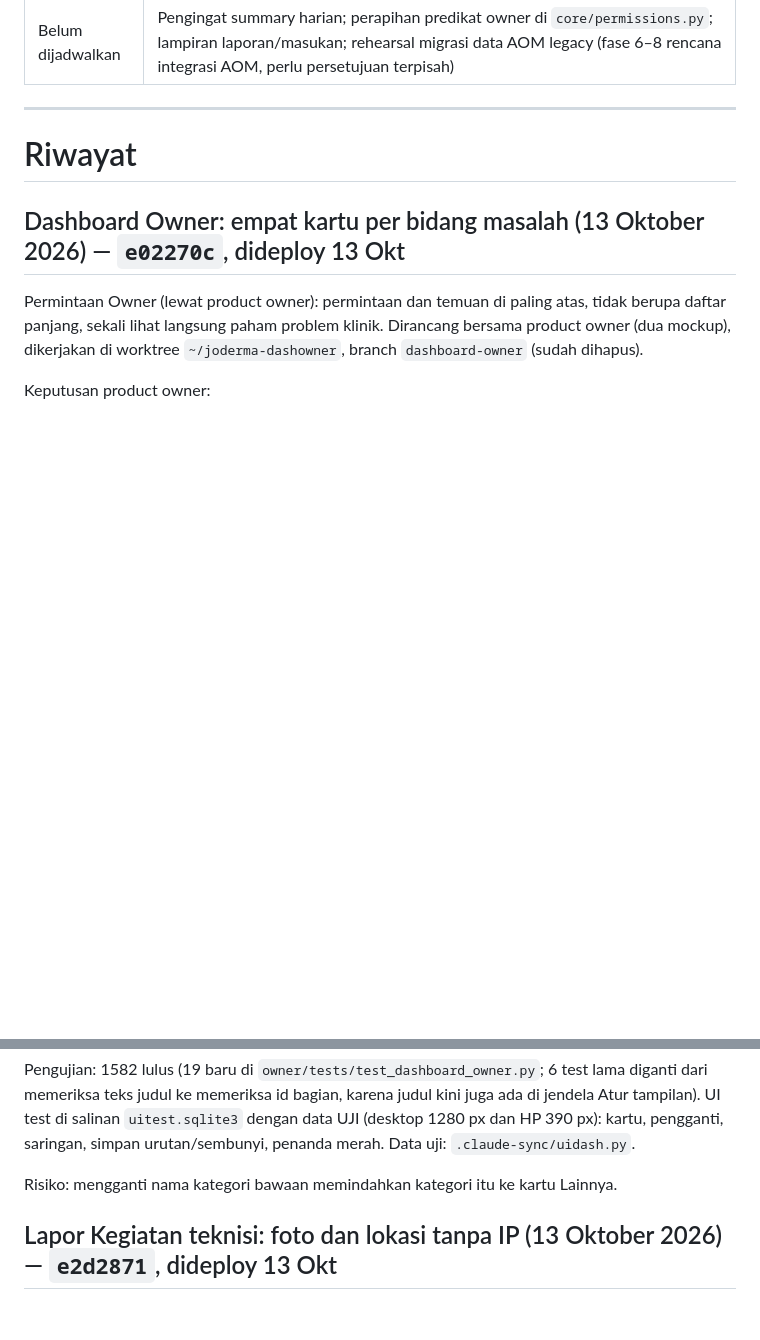
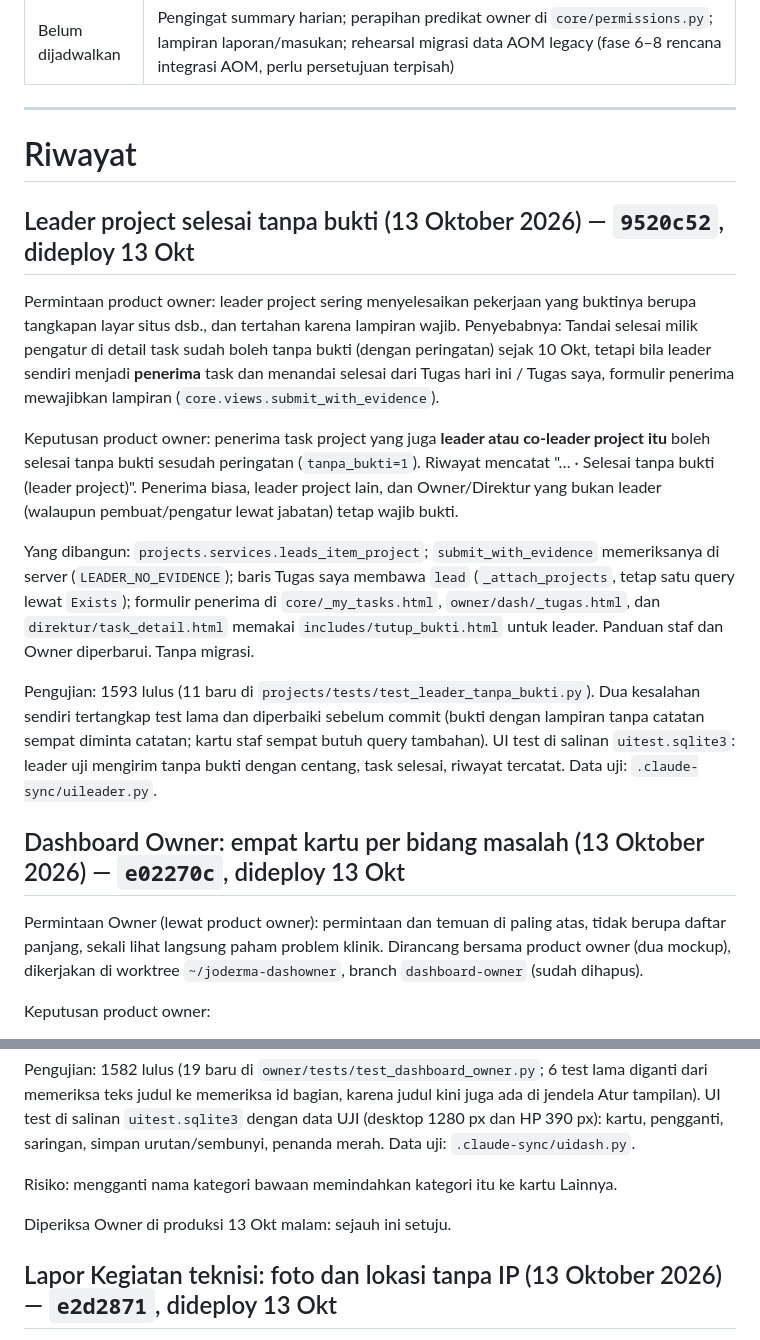
Before and after one commit to hansensudarmahs2-sudo/joderma-operasional, a Markdown page: current-progress.md, 2 parts joined by grey strips. Rendered like a GitHub page; blank space fills up the shorter version.

Commit message:
current-progress: leader tanpa bukti dideploy (9520c52), Dashboard Owner disetujui Owner
Co-Authored-By: Claude Opus 5.5 <noreply@anthropic.com>

```diff
--- a/current-progress.md
+++ b/current-progress.md
@@ -182,6 +182,30 @@ sesudah 1–2 bulan data.
 
 # Riwayat
 
+## Leader project selesai tanpa bukti (13 Oktober 2026) — `9520c52`, dideploy 13 Okt
+
+Permintaan product owner: leader project sering menyelesaikan pekerjaan yang buktinya berupa
+tangkapan layar situs dsb., dan tertahan karena lampiran wajib. Penyebabnya: Tandai selesai milik
+pengatur di detail task sudah boleh tanpa bukti (dengan peringatan) sejak 10 Okt, tetapi bila leader
+sendiri menjadi **penerima** task dan menandai selesai dari Tugas hari ini / Tugas saya, formulir
+penerima mewajibkan lampiran (`core.views.submit_with_evidence`).
+
+Keputusan product owner: penerima task project yang juga **leader atau co-leader project itu** boleh
+selesai tanpa bukti sesudah peringatan (`tanpa_bukti=1`). Riwayat mencatat "… · Selesai tanpa bukti
+(leader project)". Penerima biasa, leader project lain, dan Owner/Direktur yang bukan leader
+(walaupun pembuat/pengatur lewat jabatan) tetap wajib bukti.
+
+Yang dibangun: `projects.services.leads_item_project`; `submit_with_evidence` memeriksanya di server
+(`LEADER_NO_EVIDENCE`); baris Tugas saya membawa `lead` (`_attach_projects`, tetap satu query lewat
+`Exists`); formulir penerima di `core/_my_tasks.html`, `owner/dash/_tugas.html`, dan
+`direktur/task_detail.html` memakai `includes/tutup_bukti.html` untuk leader. Panduan staf dan Owner
+diperbarui. Tanpa migrasi.
+
+Pengujian: 1593 lulus (11 baru di `projects/tests/test_leader_tanpa_bukti.py`). Dua kesalahan sendiri
+tertangkap test lama dan diperbaiki sebelum commit (bukti dengan lampiran tanpa catatan sempat diminta
+catatan; kartu staf sempat butuh query tambahan). UI test di salinan `uitest.sqlite3`: leader uji
+mengirim tanpa bukti dengan centang, task selesai, riwayat tercatat. Data uji: `.claude-sync/uileader.py`.
+
 ## Dashboard Owner: empat kartu per bidang masalah (13 Oktober 2026) — `e02270c`, dideploy 13 Okt
 
 Permintaan Owner (lewat product owner): permintaan dan temuan di paling atas, tidak berupa daftar
@@ -217,6 +241,8 @@ UI test di salinan `uitest.sqlite3` dengan data UJI (desktop 1280 px dan HP 390
 pengganti, saringan, simpan urutan/sembunyi, penanda merah. Data uji: `.claude-sync/uidash.py`.
 
 Risiko: mengganti nama kategori bawaan memindahkan kategori itu ke kartu Lainnya.
+
+Diperiksa Owner di produksi 13 Okt malam: sejauh ini setuju.
 
 ## Lapor Kegiatan teknisi: foto dan lokasi tanpa IP (13 Oktober 2026) — `e2d2871`, dideploy 13 Okt
 
```
Also changed, not shown: other parts of current-progress.md (+3 -3 lines).
